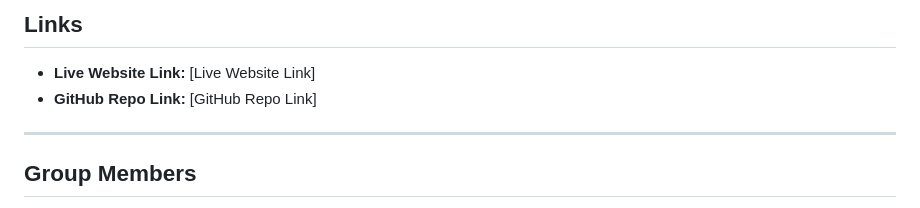
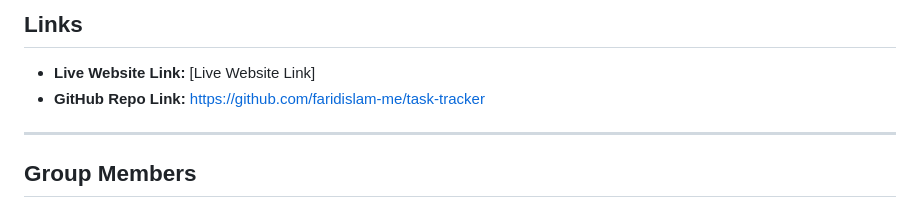
Before and after one commit to faridislam-me/task-tracker, a Markdown page: README.md, the part around the change. GitHub-like rendering.

Commit message:
docs: add GitHub repo link to README

```diff
--- a/README.md
+++ b/README.md
@@ -158,7 +158,7 @@ You can host the app for free on a PHP + MySQL provider such as
 ## Links
 
 - **Live Website Link:** [Live Website Link]
-- **GitHub Repo Link:** [GitHub Repo Link]
+- **GitHub Repo Link:** https://github.com/faridislam-me/task-tracker
 
 ---
 
```
